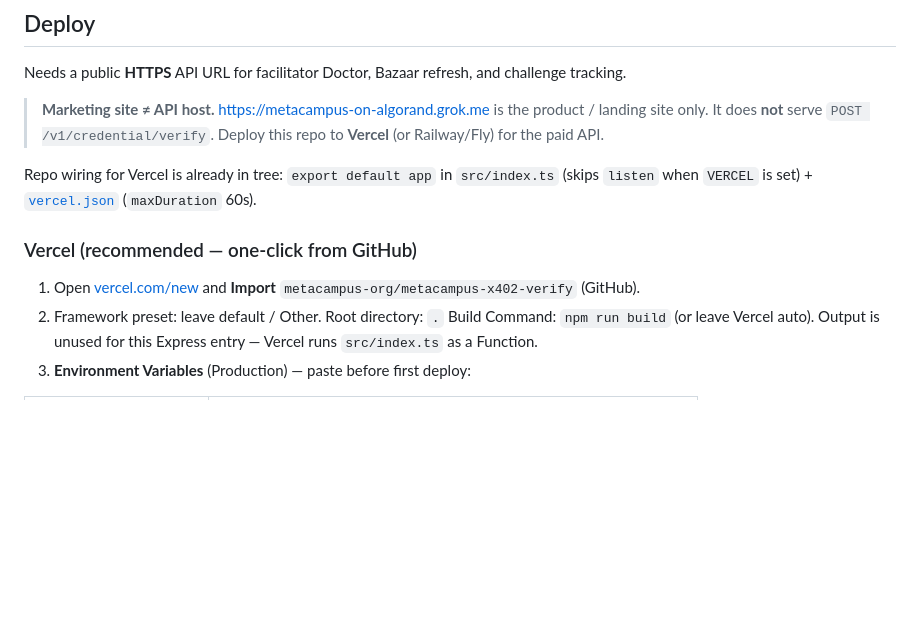
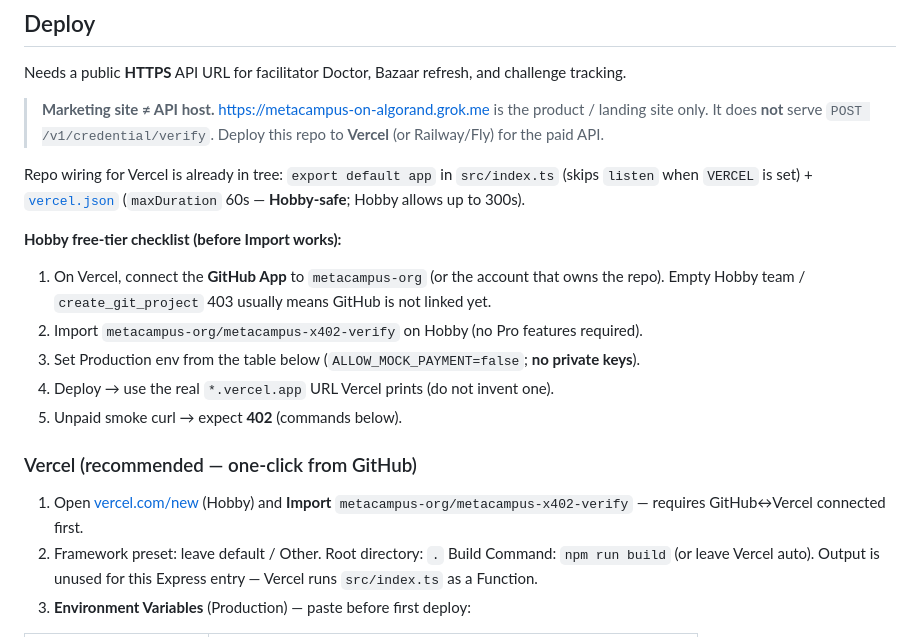
Before and after one commit to metacampus-org/metacampus-x402-verify, a Markdown page: README.md, the part around the change. Rendered like a GitHub page; blank space fills up the shorter version.

Commit message:
Docs: Vercel Hobby checklist + GitHub App prerequisite in README

```diff
--- a/README.md
+++ b/README.md
@@ -163,11 +163,19 @@ Needs a public **HTTPS** API URL for facilitator Doctor, Bazaar refresh, and cha
 
 > **Marketing site ≠ API host.** https://metacampus-on-algorand.grok.me is the product / landing site only. It does **not** serve `POST /v1/credential/verify`. Deploy this repo to **Vercel** (or Railway/Fly) for the paid API.
 
-Repo wiring for Vercel is already in tree: `export default app` in `src/index.ts` (skips `listen` when `VERCEL` is set) + [`vercel.json`](./vercel.json) (`maxDuration` 60s).
+Repo wiring for Vercel is already in tree: `export default app` in `src/index.ts` (skips `listen` when `VERCEL` is set) + [`vercel.json`](./vercel.json) (`maxDuration` 60s — **Hobby-safe**; Hobby allows up to 300s).
+
+**Hobby free-tier checklist (before Import works):**
+
+1. On Vercel, connect the **GitHub App** to `metacampus-org` (or the account that owns the repo). Empty Hobby team / `create_git_project` 403 usually means GitHub is not linked yet.
+2. Import `metacampus-org/metacampus-x402-verify` on Hobby (no Pro features required).
+3. Set Production env from the table below (`ALLOW_MOCK_PAYMENT=false`; **no private keys**).
+4. Deploy → use the real `*.vercel.app` URL Vercel prints (do not invent one).
+5. Unpaid smoke curl → expect **402** (commands below).
 
 ### Vercel (recommended — one-click from GitHub)
 
-1. Open [vercel.com/new](https://vercel.com/new) and **Import** `metacampus-org/metacampus-x402-verify` (GitHub).
+1. Open [vercel.com/new](https://vercel.com/new) (Hobby) and **Import** `metacampus-org/metacampus-x402-verify` — requires GitHub↔Vercel connected first.
 2. Framework preset: leave default / Other. Root directory: `.` Build Command: `npm run build` (or leave Vercel auto). Output is unused for this Express entry — Vercel runs `src/index.ts` as a Function.
 3. **Environment Variables** (Production) — paste before first deploy:
 
```
